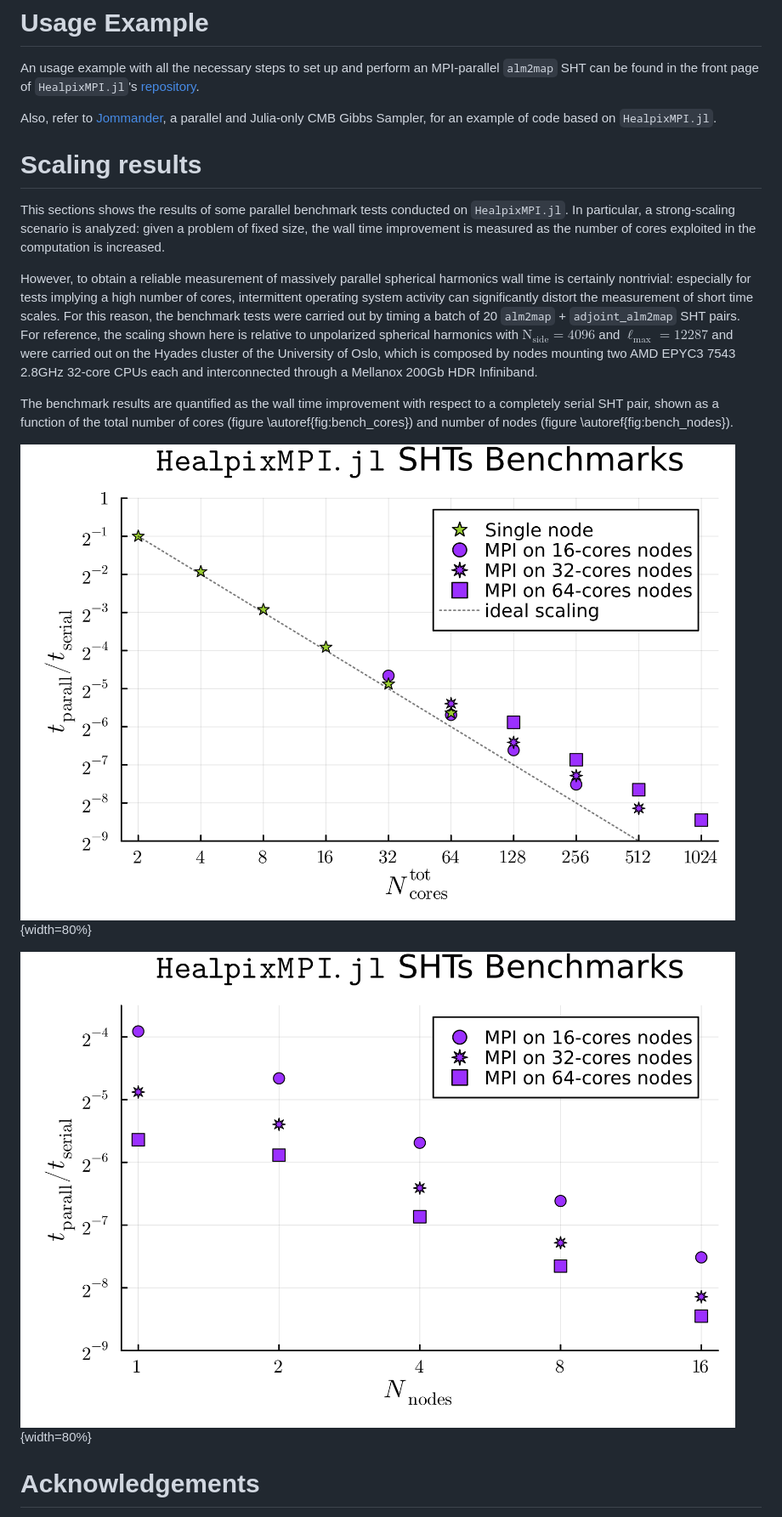
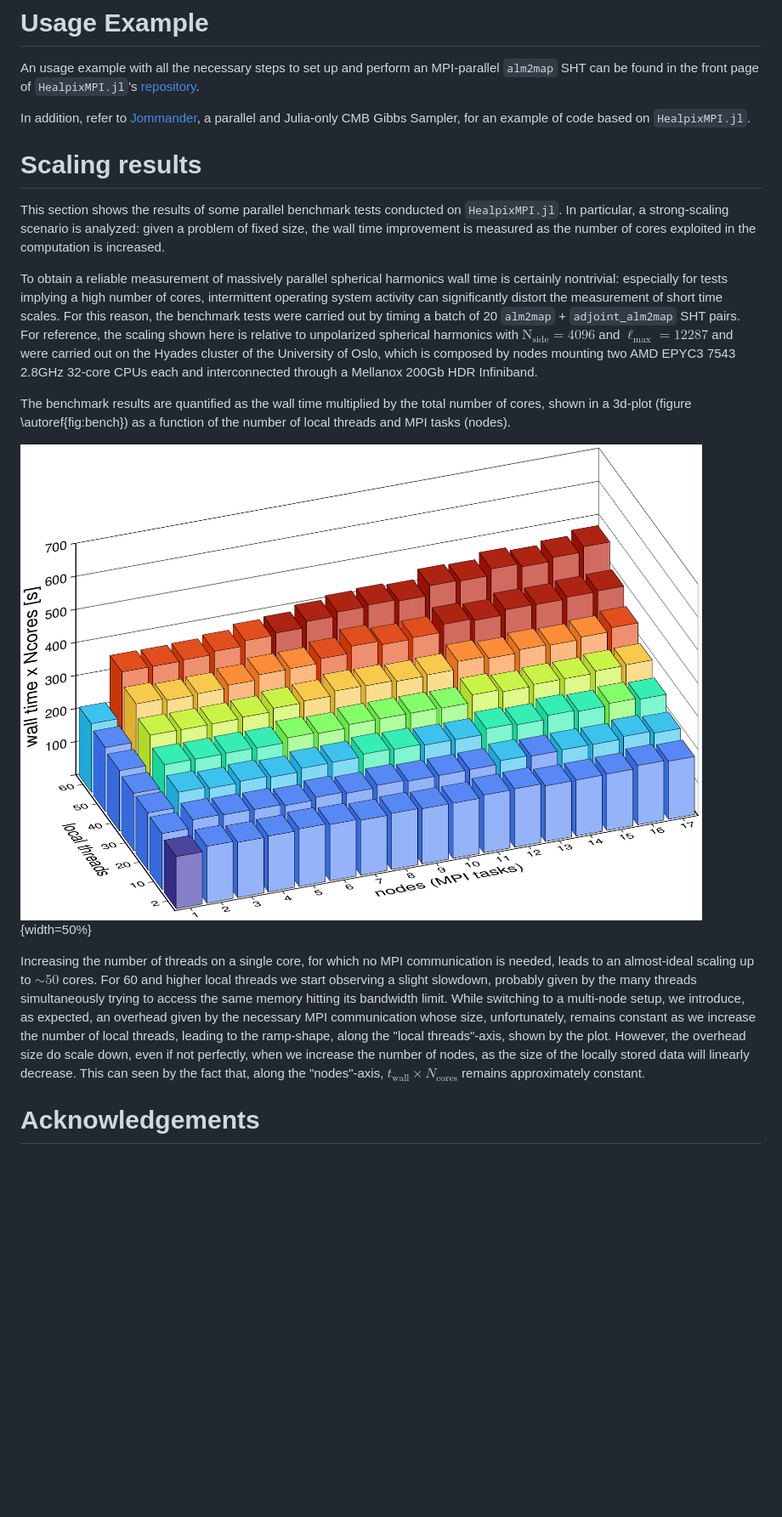
Before and after one commit to LeeoBianchi/HealpixMPI.jl, a Markdown page: paper/paper.md, the part around the change. Shown: that part at 85% size. Rendered like a GitHub page; pictures changed too: paper/figures/3DBench.png (added), paper/figures/bench_cores.png (deleted), paper/figures/bench_nodes.png (deleted); blank space fills up the shorter version.

Commit message:
update results

```diff
--- a/paper/paper.md
+++ b/paper/paper.md
@@ -79,23 +79,26 @@ As shown in the next section, this is implemented by mirroring `Healpix.jl`'s cl
 
 An usage example with all the necessary steps to set up and perform an MPI-parallel `alm2map` SHT can be found in the front page of `HealpixMPI.jl`'s [repository](https://github.com/LeeoBianchi/HealpixMPI.jl).
 
-Also, refer to [Jommander](https://github.com/LeeoBianchi/Jommander.jl), a parallel and Julia-only CMB Gibbs Sampler, for an example of code based on `HealpixMPI.jl`.
+In addition, refer to [Jommander](https://github.com/LeeoBianchi/Jommander.jl), a parallel and Julia-only CMB Gibbs Sampler, for an example of code based on `HealpixMPI.jl`.
 
 
 # Scaling results
 
-This sections shows the results of some parallel benchmark tests conducted on `HealpixMPI.jl`.
+This section shows the results of some parallel benchmark tests conducted on `HealpixMPI.jl`.
 In particular, a strong-scaling scenario is analyzed: given a problem of fixed size, the wall time improvement is measured as the number of cores exploited in the computation is increased.
 
-However, to obtain a reliable measurement of massively parallel spherical harmonics wall time is certainly nontrivial: especially for tests implying a high number of cores, intermittent operating system activity can significantly distort the measurement of short time scales.
+To obtain a reliable measurement of massively parallel spherical harmonics wall time is certainly nontrivial: especially for tests implying a high number of cores, intermittent operating system activity can significantly distort the measurement of short time scales.
 For this reason, the benchmark tests were carried out by timing a batch of 20 `alm2map` + `adjoint_alm2map` SHT pairs.
 For reference, the scaling shown here is relative to unpolarized spherical harmonics with $\mathrm{N}_\mathrm{side} = 4096$ and $\ell_{\mathrm{max}} = 12287$ and were carried out on the Hyades cluster of the University of Oslo, which is composed by nodes mounting two AMD EPYC3 7543 2.8GHz 32-core CPUs each and interconnected through a Mellanox 200Gb HDR Infiniband.
 
-The benchmark results are quantified as the wall time improvement with respect to a completely serial SHT pair, shown as a function of the total number of cores (figure \autoref{fig:bench_cores}) and number of nodes (figure \autoref{fig:bench_nodes}).
+The benchmark results are quantified as the wall time multiplied by the total number of cores, shown in a 3d-plot (figure \autoref{fig:bench}) as a function of the number of local threads and MPI tasks (nodes).
 
-![Execution wall time relative to a completely serial SHT pair, shown as a function of the total number of cores exploited, for 3 different node sizes: 16, 32 and 64 local cores respectively. Note that both axes are represented in a base-two logarithmic scale. \label{fig:bench_cores}](figures/bench_cores.png){width=80%}
+![The measured wall time is multiplied by the total number of cores used, and plotted as a function of the number of local threads and MPI tasks (one per-node) used. The total number of cores corresponding to each column is of course given by the product of these two quantities. \label{fig:bench}](figures/3DBench.png){width=50%}
 
-![Execution wall time relative to a completely serial SHT pair, shown as a function of the number of nodes exploited, for 3 different node sizes: 16, 32 and 64 local cores respectively. Note that, in this case, the total number of cores exploited differs between the 3 series of points shown. Again, both axes are represented in a base-two logarithmic scale. \label{fig:bench_nodes}](figures/bench_nodes.png){width=80%}
+Increasing the number of threads on a single core, for which no MPI communication is needed, leads to an almost-ideal scaling up to $\sim 50$ cores. For 60 and higher local threads we start observing a slight slowdown, probably given by the many threads simultaneously trying to access the same memory hitting its bandwidth limit.
+While switching to a multi-node setup, we introduce, as expected, an overhead given by the necessary MPI communication whose size, unfortunately, remains constant as we increase the number of local threads, leading to the ramp-shape, along the "local threads"-axis, shown by the plot.
+However, the overhead size do scale down, even if not perfectly, when we increase the number of nodes, as the size of the locally stored data will linearly decrease.
+This can seen by the fact that, along the "nodes"-axis, $t_{\mathrm{wall}} \times N_{\mathrm{cores}}$ remains approximately constant.
 
 # Acknowledgements
 
```
